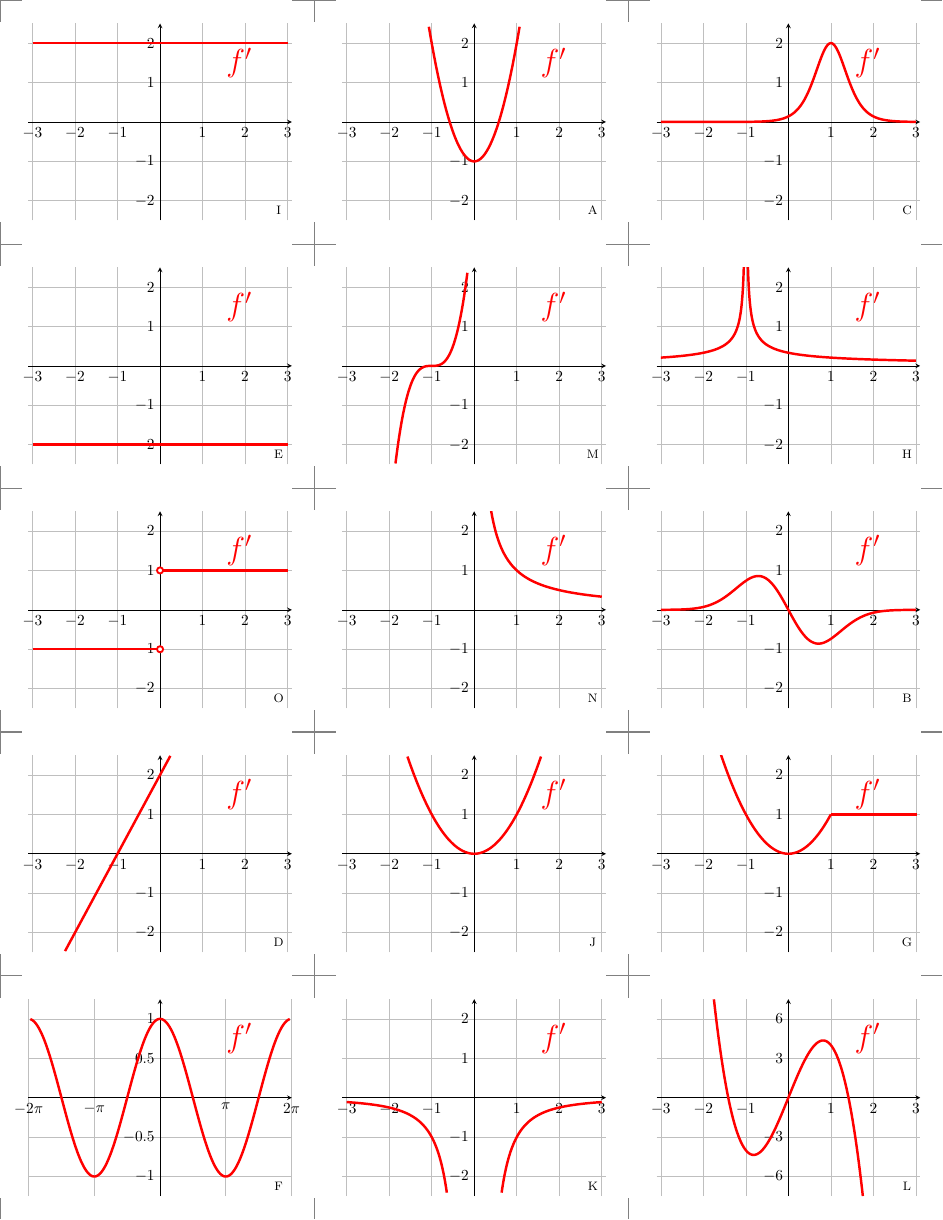
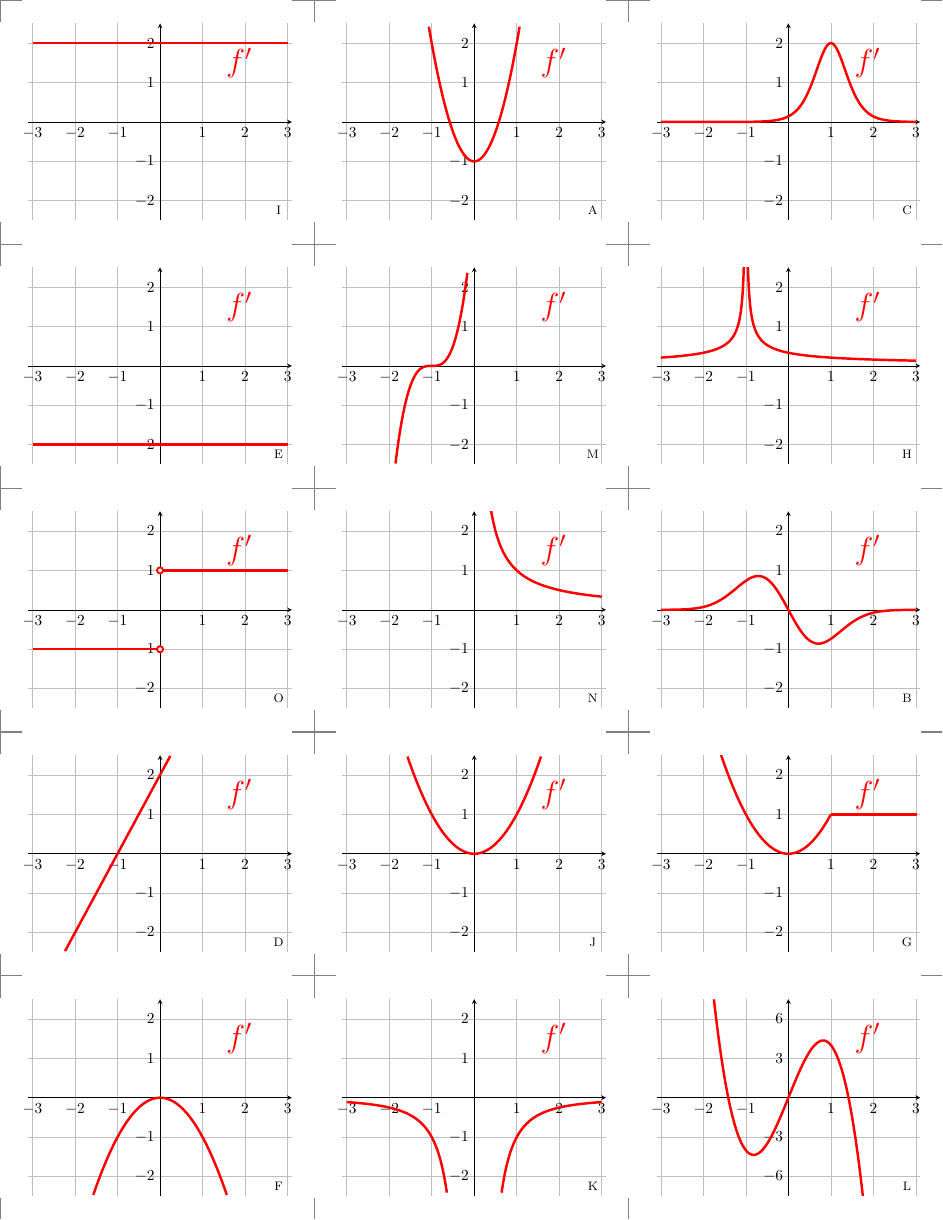
Before and after one commit to gatewaycat/byzorn, a LaTeX document (calc42-matching.tex): page 2 of 3. Compiled offline with pdfLaTeX.

Commit message:
Replace card 5 f(x)=sin(x) with -x^3
Card 5 previously used the function sin(x).
We change card 5 to use the function -x^3/3+0.5.
We also change the corresponding derivative card to f'(x)=-x^2.

Students tend to first try to match the f(x) cards with f'(x)
cards that look similar. The fact that f=sin and f'=cos match
only exacerbates this tendency.

There is already a card f(x)=x^3/3+1.
We add this new card f(x)=-x^3/3+0.5 so that students can make
a connection (informally) along the lines of (-f)' = -f'.
We use -x^3/3+0.5 instead of just -x^3 so that students can
make the connection that vertical translation of f "doesn't matter"
in the sense that vertical translation of f does not affect f'.

As a reminder, we use x^3/3 instead of x^3 to make the graphs
clearer. Note: students only see the graphs of f, f', not the formulas.

```diff
--- a/calc42-matching.tex
+++ b/calc42-matching.tex
@@ -99,7 +100,8 @@
 \contentb E{-2}
 \content O{-1/domain=-3:0, 1/domain=0:3}{(0,1) (0,-1)}{samples=2}
 \contentb D{2*x+2}
-\contentc F{cos(deg(x))}
+%\contentc F{cos(deg(x))}
+\contentb F{-x^2}
 \contentb A{3*x^2-1}
 \contentb M{4*(x+1)^3}
 \content N{{1/x}/domain=0.1:3}{}{samples=30}
```
Also changed, not shown: calc42-matching.pdf, calc42-matching.tex (3 more changed lines).
